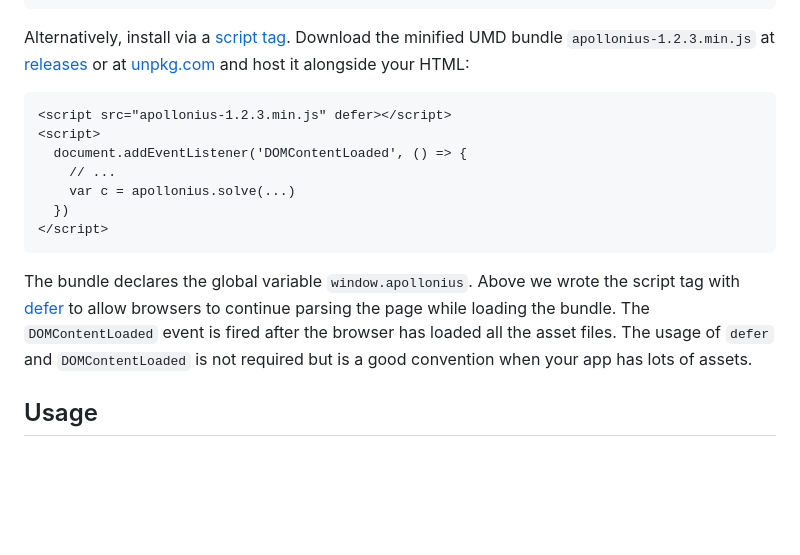
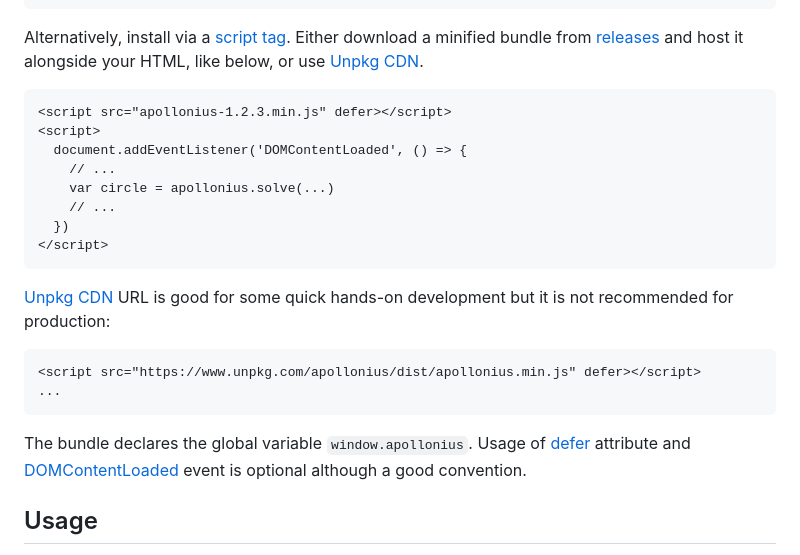
Before and after one commit to axelpale/apollonius, a Markdown page: README.md, the part around the change. Rendered like a GitHub page; blank space fills up the shorter version.

Commit message:
improve installation docs

````diff
--- a/README.md
+++ b/README.md
@@ -39,19 +39,27 @@ import { solve } from 'apollonius'
 const apollonius = require('apollonius')
 ```
 
-Alternatively, install via a [script tag](https://developer.mozilla.org/en-US/docs/Web/HTML/Element/script). Download the minified UMD bundle `apollonius-1.2.3.min.js` at [releases](https://github.com/axelpale/apollonius/releases) or at [unpkg.com](https://www.unpkg.com/apollonius@1.2.0/dist/apollonius.min.js) and host it alongside your HTML:
+Alternatively, install via a [script tag](https://developer.mozilla.org/en-US/docs/Web/HTML/Element/script). Either download a minified bundle from [releases](https://github.com/axelpale/apollonius/releases) and host it alongside your HTML, like below, or use [Unpkg CDN](https://www.unpkg.com/).
 
 ```
 <script src="apollonius-1.2.3.min.js" defer></script>
 <script>
   document.addEventListener('DOMContentLoaded', () => {
     // ...
-    var c = apollonius.solve(...)
+    var circle = apollonius.solve(...)
+    // ...
   })
 </script>
 ```
 
-The bundle declares the global variable `window.apollonius`. Above we wrote the script tag with [defer](https://developer.mozilla.org/en-US/docs/Web/HTML/Element/script#defer) to allow browsers to continue parsing the page while loading the bundle. The `DOMContentLoaded` event is fired after the browser has loaded all the asset files. The usage of `defer` and `DOMContentLoaded` is not required but is a good convention when your app has lots of assets.
+[Unpkg CDN](https://www.unpkg.com/) URL is good for some quick hands-on development but it is not recommended for production:
+
+```
+<script src="https://www.unpkg.com/apollonius/dist/apollonius.min.js" defer></script>
+...
+```
+
+The bundle declares the global variable `window.apollonius`. Usage of [defer](https://developer.mozilla.org/en-US/docs/Web/HTML/Element/script#defer) attribute and [DOMContentLoaded](https://developer.mozilla.org/en-US/docs/Web/API/Document/DOMContentLoaded_event) event is optional although a good convention.
 
 
 ## Usage
````
